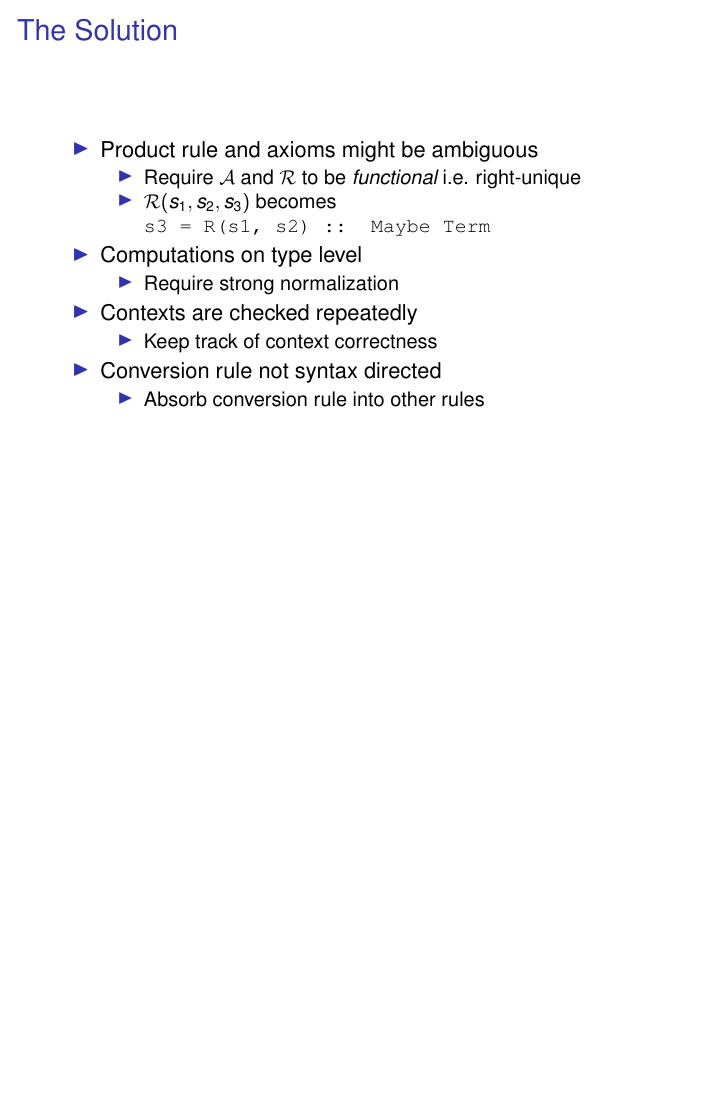
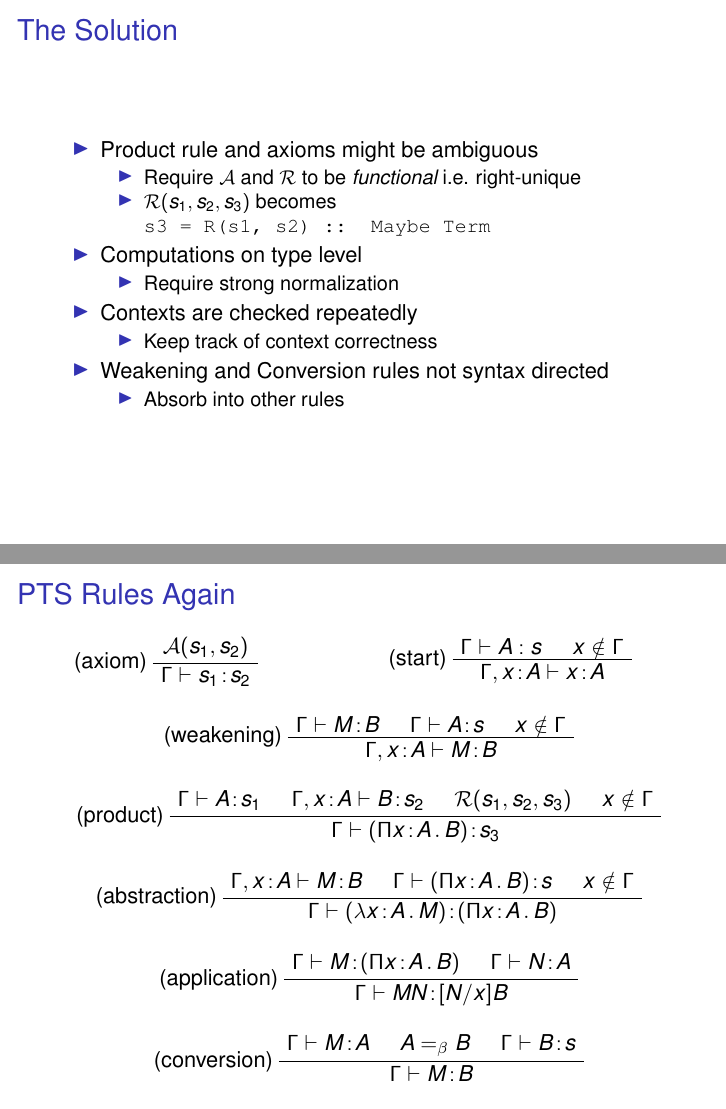
Before and after one commit to mklinik/radboud, LaTeX slides (type-theory-IMC010/klinik2012TypeTheoryPresentation.tex): page 21 of 26 before the commit and pages 21 and 22 of 27 after it, the two joined at a grey line, the shorter picture padded with empty space. Compiled offline with pdfLaTeX.

Commit message:
PTS rules again

```diff
--- a/type-theory-IMC010/klinik2012TypeTheoryPresentation.tex
+++ b/type-theory-IMC010/klinik2012TypeTheoryPresentation.tex
@@ -516,11 +520,38 @@ typeSynthesis gamma M           = ...
         \item Keep track of context correctness
       \end{itemize}
 
-    \item Conversion rule not syntax directed
+    \item Weakening and Conversion rules not syntax directed
       \begin{itemize}
-        \item Absorb conversion rule into other rules
+        \item Absorb into other rules
       \end{itemize}
   \end{itemize}
+
+\end{frame}
+
+
+\begin{frame}{PTS Rules Again}
+
+  \begin{columns}
+
+    \begin{column}{0.4\textwidth}
+      \rulePtsAxiom
+    \end{column}
+
+    \begin{column}{0.6\textwidth}
+      \ruleLambdaCubeStart
+    \end{column}
+
+  \end{columns}
+
+  \ruleLambdaCubeWeakening
+
+  \rulePtsProduct
+
+  \ruleLambdaCubeAbstraction
+
+  \ruleLambdaCubeApplication
+
+  \ruleLambdaCubeConversion
 
 \end{frame}
 
```
Also changed, not shown: type-theory-IMC010/klinik2012TypeTheoryPresentation.tex (16 more changed lines).
